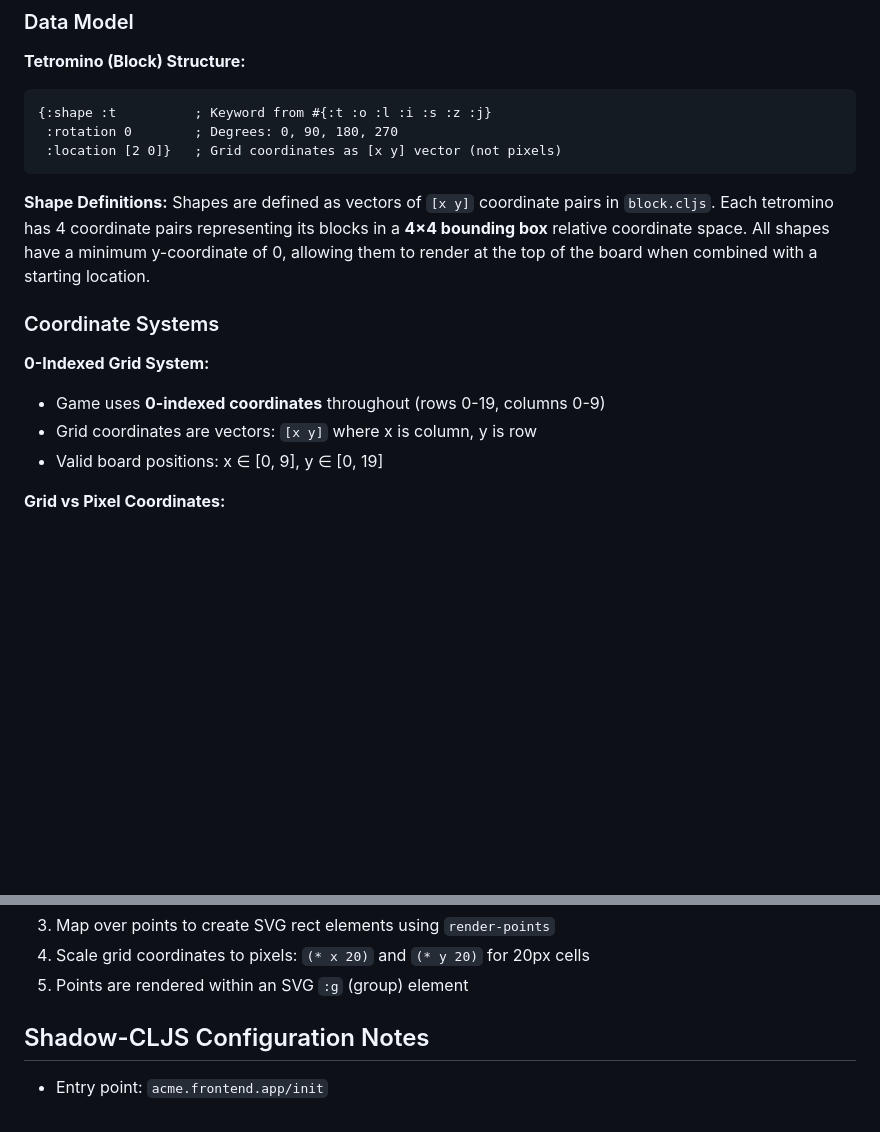
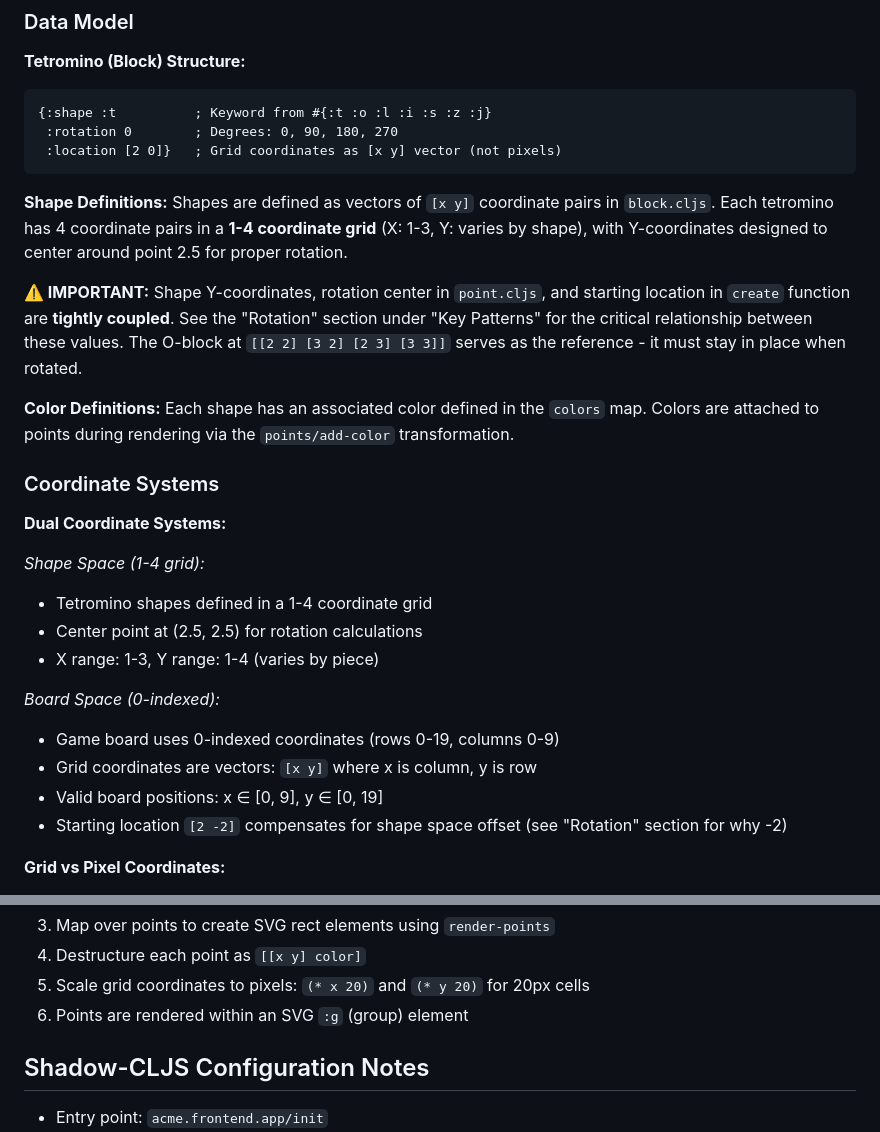
Before and after one commit to kevgathuku/tetris-cljs, a Markdown page: CLAUDE.md, 2 parts joined by grey strips. Rendered like a GitHub page; blank space fills up the shorter version.

````diff
--- a/CLAUDE.md
+++ b/CLAUDE.md
@@ -50,15 +50,27 @@ Shadow-CLJS provides nREPL support. Connect to the REPL after starting the watch
 ```
 
 **Shape Definitions:**
-Shapes are defined as vectors of `[x y]` coordinate pairs in `block.cljs`. Each tetromino has 4 coordinate pairs representing its blocks in a **4×4 bounding box** relative coordinate space. All shapes have a minimum y-coordinate of 0, allowing them to render at the top of the board when combined with a starting location.
+Shapes are defined as vectors of `[x y]` coordinate pairs in `block.cljs`. Each tetromino has 4 coordinate pairs in a **1-4 coordinate grid** (X: 1-3, Y: varies by shape), with Y-coordinates designed to center around point 2.5 for proper rotation.
+
+**⚠️ IMPORTANT:** Shape Y-coordinates, rotation center in `point.cljs`, and starting location in `create` function are **tightly coupled**. See the "Rotation" section under "Key Patterns" for the critical relationship between these values. The O-block at `[[2 2] [3 2] [2 3] [3 3]]` serves as the reference - it must stay in place when rotated.
+
+**Color Definitions:**
+Each shape has an associated color defined in the `colors` map. Colors are attached to points during rendering via the `points/add-color` transformation.
 
 ### Coordinate Systems
 
-**0-Indexed Grid System:**
+**Dual Coordinate Systems:**
 
-- Game uses **0-indexed coordinates** throughout (rows 0-19, columns 0-9)
+*Shape Space (1-4 grid):*
+- Tetromino shapes defined in a 1-4 coordinate grid
+- Center point at (2.5, 2.5) for rotation calculations
+- X range: 1-3, Y range: 1-4 (varies by piece)
+
+*Board Space (0-indexed):*
+- Game board uses 0-indexed coordinates (rows 0-19, columns 0-9)
 - Grid coordinates are vectors: `[x y]` where x is column, y is row
 - Valid board positions: x ∈ [0, 9], y ∈ [0, 19]
+- Starting location `[2 -2]` compensates for shape space offset (see "Rotation" section for why -2)
 
 **Grid vs Pixel Coordinates:**
 
@@ -124,6 +183,7 @@ The `points` namespace handles transforming collections of points:
 3. Map over points to create SVG rect elements using `render-points`
-4. Scale grid coordinates to pixels: `(* x 20)` and `(* y 20)` for 20px cells
-5. Points are rendered within an SVG `:g` (group) element
+4. Destructure each point as `[[x y] color]`
+5. Scale grid coordinates to pixels: `(* x 20)` and `(* y 20)` for 20px cells
+6. Points are rendered within an SVG `:g` (group) element
 
 ## Shadow-CLJS Configuration Notes
 
````
Also changed, not shown: other parts of CLAUDE.md (+48 -1 lines).
